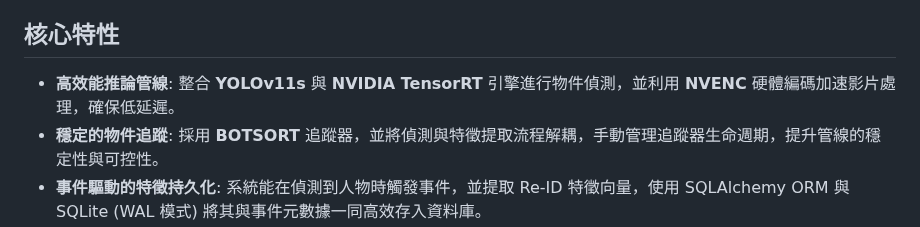
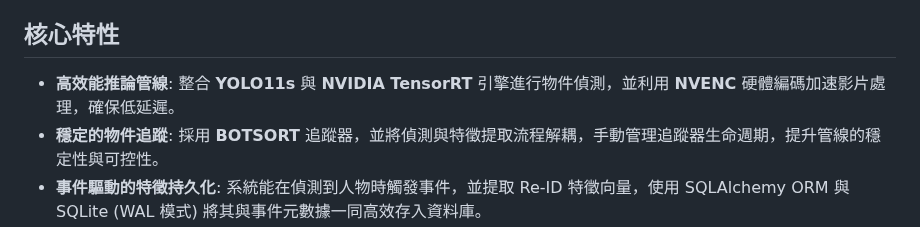
Before and after one commit to MortyTsai/Moshou_Sapient, a Markdown page: README.md, the part around the change. GitHub-like rendering.

```diff
--- a/README.md
+++ b/README.md
@@ -12,7 +12,7 @@
 
 ## 核心特性
 
--   **高效能推論管線**: 整合 **YOLOv11s** 與 **NVIDIA TensorRT** 引擎進行物件偵測，並利用 **NVENC** 硬體編碼加速影片處理，確保低延遲。
+-   **高效能推論管線**: 整合 **YOLO11s** 與 **NVIDIA TensorRT** 引擎進行物件偵測，並利用 **NVENC** 硬體編碼加速影片處理，確保低延遲。
 -   **穩定的物件追蹤**: 採用 **BOTSORT** 追蹤器，並將偵測與特徵提取流程解耦，手動管理追蹤器生命週期，提升管線的穩定性與可控性。
 -   **事件驅動的特徵持久化**: 系統能在偵測到人物時觸發事件，並提取 Re-ID 特徵向量，使用 SQLAlchemy ORM 與 SQLite (WAL 模式) 將其與事件元數據一同高效存入資料庫。
 -   **即時性能調優**: 透過對處理管線的延遲分析，實施了 **Re-ID 節流 (Throttling)** 策略，有效將事件處理的端到端延遲控制在即時預算內，確保追蹤器穩定運作。
```
